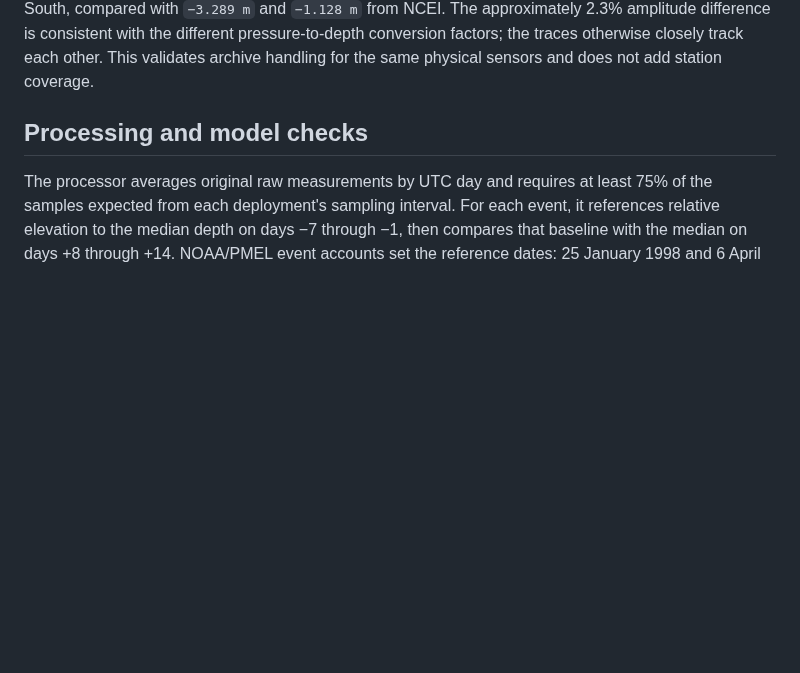
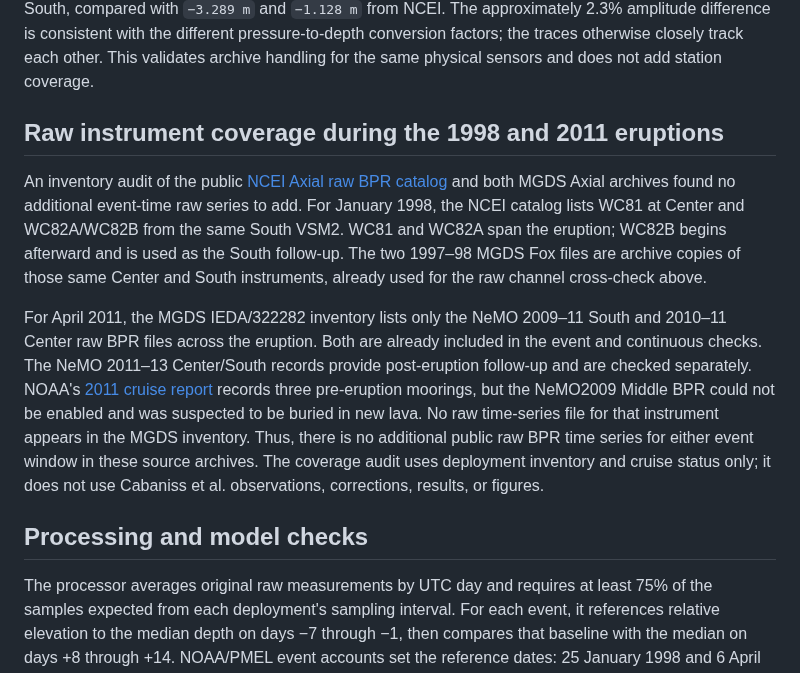
Before and after one commit to mhemmett/axial-modeling, a Markdown page: docs/historical_bpr_check.md, the part around the change. GitHub-like rendering; blank space fills up the shorter version.

```diff
--- a/docs/historical_bpr_check.md
+++ b/docs/historical_bpr_check.md
@@ -85,6 +85,28 @@ approximately 2.3% amplitude difference is consistent with the different
 pressure-to-depth conversion factors; the traces otherwise closely track each
 other. This validates archive handling for the same physical sensors and does
 not add station coverage.
+
+## Raw instrument coverage during the 1998 and 2011 eruptions
+
+An inventory audit of the public [NCEI Axial raw BPR catalog](https://www.ngdc.noaa.gov/thredds/catalog/dart_bpr/rawdata/axial_seamount/catalog.html)
+and both MGDS Axial archives found no additional event-time raw series to add.
+For January 1998, the NCEI catalog lists WC81 at Center and WC82A/WC82B from
+the same South VSM2. WC81 and WC82A span the eruption; WC82B begins afterward
+and is used as the South follow-up. The two 1997–98 MGDS Fox files are archive
+copies of those same Center and South instruments, already used for the raw
+channel cross-check above.
+
+For April 2011, the MGDS IEDA/322282 inventory lists only the NeMO 2009–11
+South and 2010–11 Center raw BPR files across the eruption. Both are already
+included in the event and continuous checks. The NeMO 2011–13 Center/South
+records provide post-eruption follow-up and are checked separately. NOAA's
+[2011 cruise report](https://www.pmel.noaa.gov/eoi/nemo/nemo11-cruise-report.pdf)
+records three pre-eruption moorings, but the NeMO2009 Middle BPR could not be
+enabled and was suspected to be buried in new lava. No raw time-series file for
+that instrument appears in the MGDS inventory. Thus, there is no additional
+public raw BPR time series for either event window in these source archives.
+The coverage audit uses deployment inventory and cruise status only; it does
+not use Cabaniss et al. observations, corrections, results, or figures.
 
 ## Processing and model checks
 
```
Also changed, not shown: data/README.md (+7 -0 lines).
